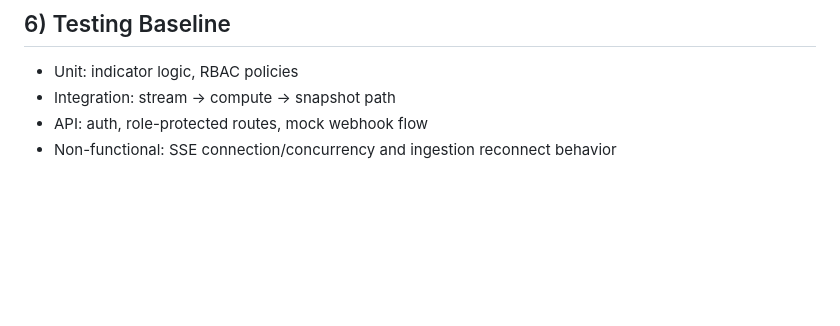
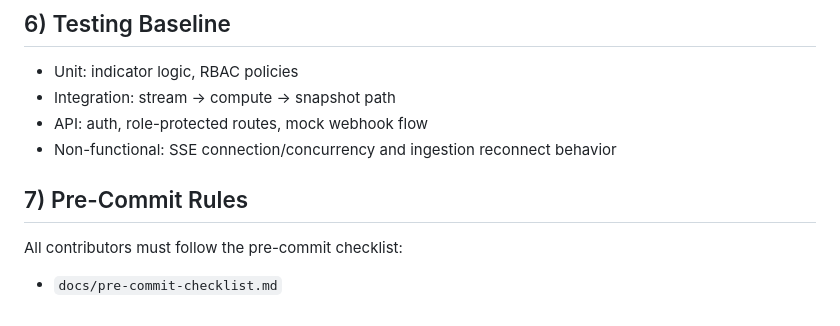
Before and after one commit to dicksonchai98/trading-monitoring-dashboard, a Markdown page: AGENTS.md, the part around the change. Drawn GitHub-style; blank space fills up the shorter version.

Commit message:
feat: add pre-commit checklist for contributor compliance

```diff
--- a/AGENTS.md
+++ b/AGENTS.md
@@ -103,3 +103,8 @@ Out of scope:
 - Integration: stream -> compute -> snapshot path
 - API: auth, role-protected routes, mock webhook flow
 - Non-functional: SSE connection/concurrency and ingestion reconnect behavior
+
+## 7) Pre-Commit Rules
+
+All contributors must follow the pre-commit checklist:
+- `docs/pre-commit-checklist.md`
```
Also changed, not shown: docs/pre-commit-checklist.md (added, +34 -0 lines).
